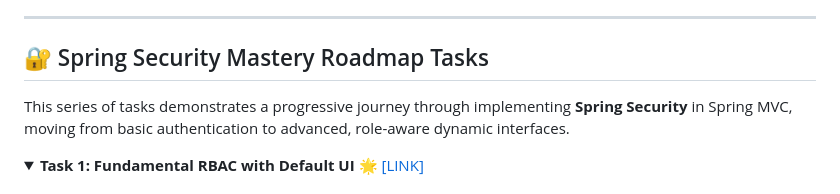
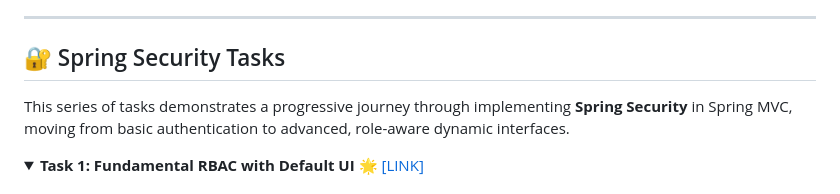
Before and after one commit to Full-Stack-Bootcamp-Spring-and-Angular/full-stack-bootcamp-spring-angular-weekly-tasks-1Menna, a Markdown page: README.md, the part around the change. GitHub-like rendering; folded sections open.

```diff
--- a/README.md
+++ b/README.md
@@ -87,7 +87,7 @@ This repository is a comprehensive collection of weekly tasks and projects focus
 
 ---
 
-## 🔐 Spring Security Mastery Roadmap Tasks
+## 🔐 Spring Security Tasks
 
 This series of tasks demonstrates a progressive journey through implementing **Spring Security** in Spring MVC, moving from basic authentication to advanced, role-aware dynamic interfaces.
 
```
